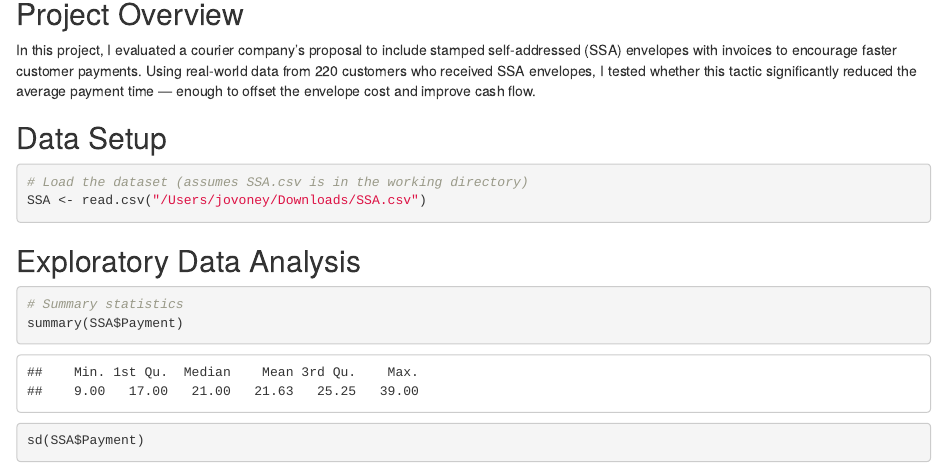
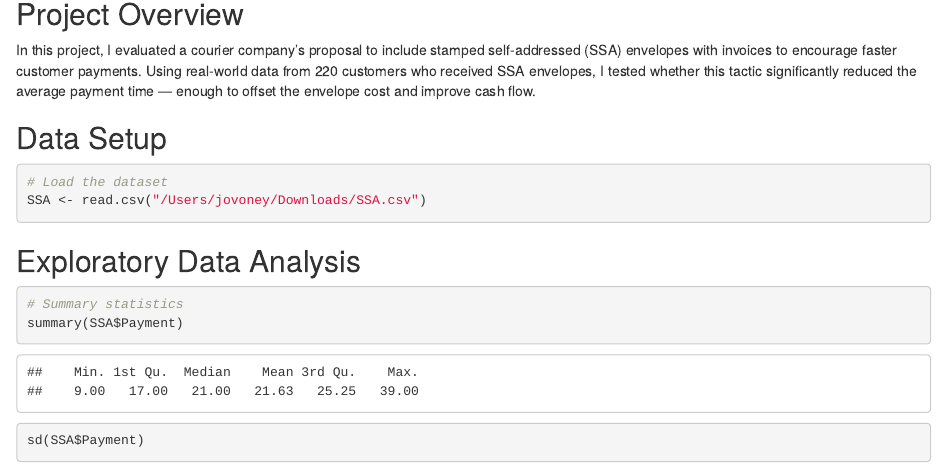
Before and after one commit to itsjovoney/signed-sealed-paid-faster, an R Markdown document (SSA-Payment-Analysis.Rmd): the page in a window 1100 px wide, from 140 px down. Rendered offline with R 4.5, knitr and Pandoc, with nearby package versions.

Commit message:
SSA-Payment-Analysis.Rmd

````diff
--- a/SSA-Payment-Analysis.Rmd
+++ b/SSA-Payment-Analysis.Rmd
@@ -15,7 +15,7 @@ In this project, I evaluated a courier company’s proposal to include stamped s
 
 ## Data Setup
 ```{r load-data}
-# Load the dataset (assumes SSA.csv is in the working directory)
+# Load the dataset
 SSA <- read.csv("/Users/jovoney/Downloads/SSA.csv")
 ```
 
````
